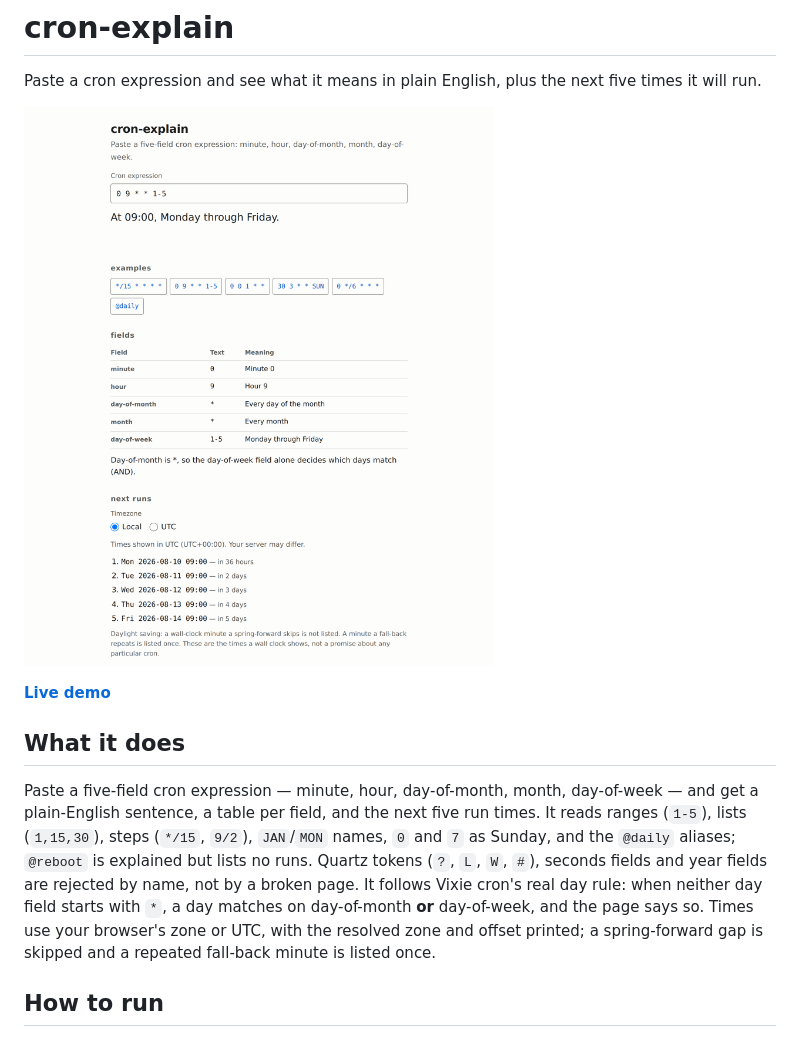
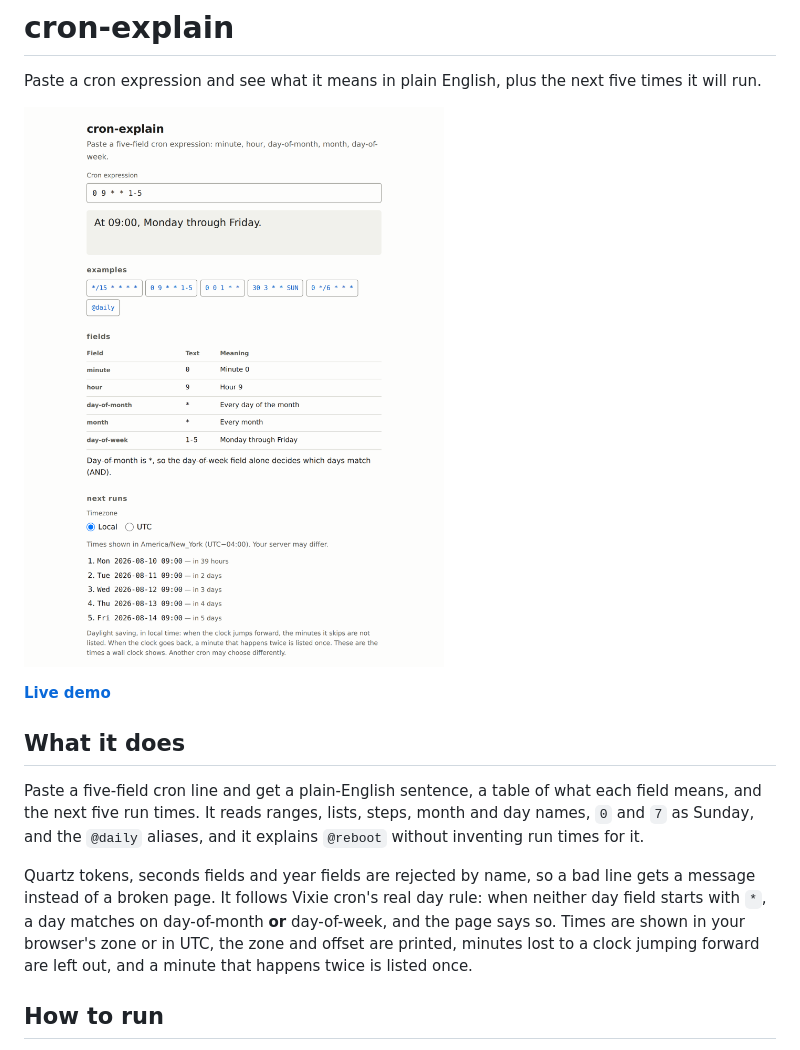
Before and after one commit to yinggarykairui/cron-explain, a Markdown page: README.md, the part around the change. Rendered like a GitHub page; pictures changed too: screenshot.png.

```diff
--- a/README.md
+++ b/README.md
@@ -8,7 +8,9 @@ Paste a cron expression and see what it means in plain English, plus the next fi
 
 ## What it does
 
-Paste a five-field cron expression — minute, hour, day-of-month, month, day-of-week — and get a plain-English sentence, a table per field, and the next five run times. It reads ranges (`1-5`), lists (`1,15,30`), steps (`*/15`, `9/2`), `JAN`/`MON` names, `0` and `7` as Sunday, and the `@daily` aliases; `@reboot` is explained but lists no runs. Quartz tokens (`?`, `L`, `W`, `#`), seconds fields and year fields are rejected by name, not by a broken page. It follows Vixie cron's real day rule: when neither day field starts with `*`, a day matches on day-of-month **or** day-of-week, and the page says so. Times use your browser's zone or UTC, with the resolved zone and offset printed; a spring-forward gap is skipped and a repeated fall-back minute is listed once.
+Paste a five-field cron line and get a plain-English sentence, a table of what each field means, and the next five run times. It reads ranges, lists, steps, month and day names, `0` and `7` as Sunday, and the `@daily` aliases, and it explains `@reboot` without inventing run times for it.
+
+Quartz tokens, seconds fields and year fields are rejected by name, so a bad line gets a message instead of a broken page. It follows Vixie cron's real day rule: when neither day field starts with `*`, a day matches on day-of-month **or** day-of-week, and the page says so. Times are shown in your browser's zone or in UTC, the zone and offset are printed, minutes lost to a clock jumping forward are left out, and a minute that happens twice is listed once.
 
 ## How to run
 
```
Also changed, not shown: 1 other file.
